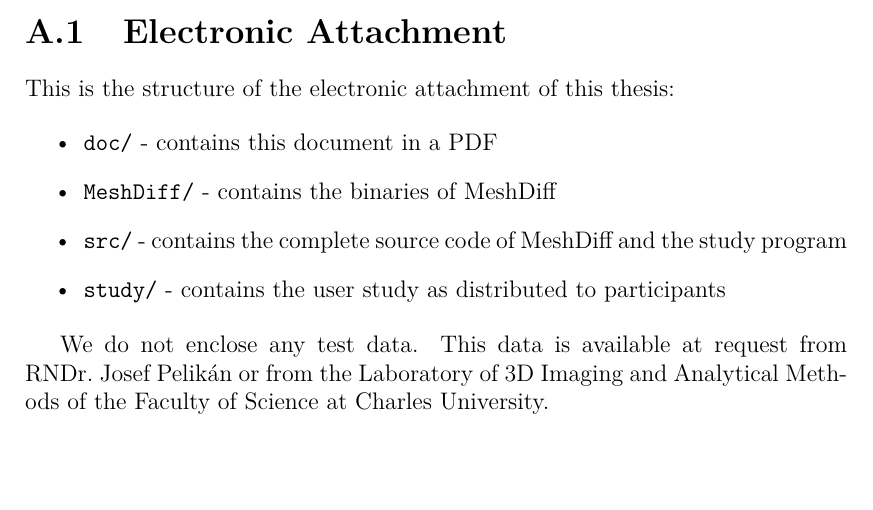
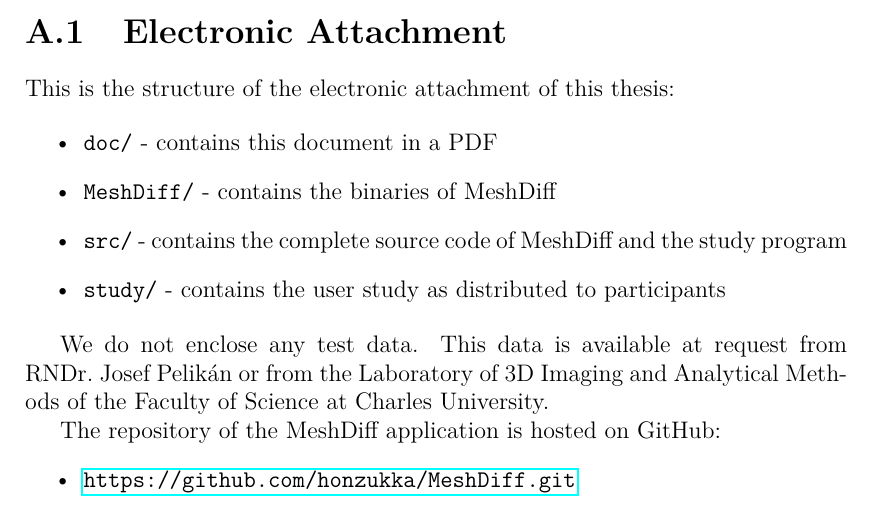
Before and after one commit to honzukka/Bachelor-Thesis, a LaTeX thesis (thesis.tex, which reads attachments.tex): part of page 47 of 70, cut so that both start at the same text, the shorter picture padded with empty space. Compiled offline with pdfLaTeX.

Commit message:
added a link to meshDiff repo

```diff
--- a/attachments.tex
+++ b/attachments.tex
@@ -16,6 +16,11 @@ This is the structure of the electronic attachment of this thesis:
 \end{itemize}
 
 We do not enclose any test data. This data is available at request from RNDr.~Josef~Pelikán or from the Laboratory of 3D Imaging and Analytical Methods of the Faculty of Science at Charles University.
+
+The repository of the MeshDiff application is hosted on GitHub:
+\begin{itemize}
+	\item \url{https://github.com/honzukka/MeshDiff.git}
+\end{itemize}
 
 \clearpage
 
```
